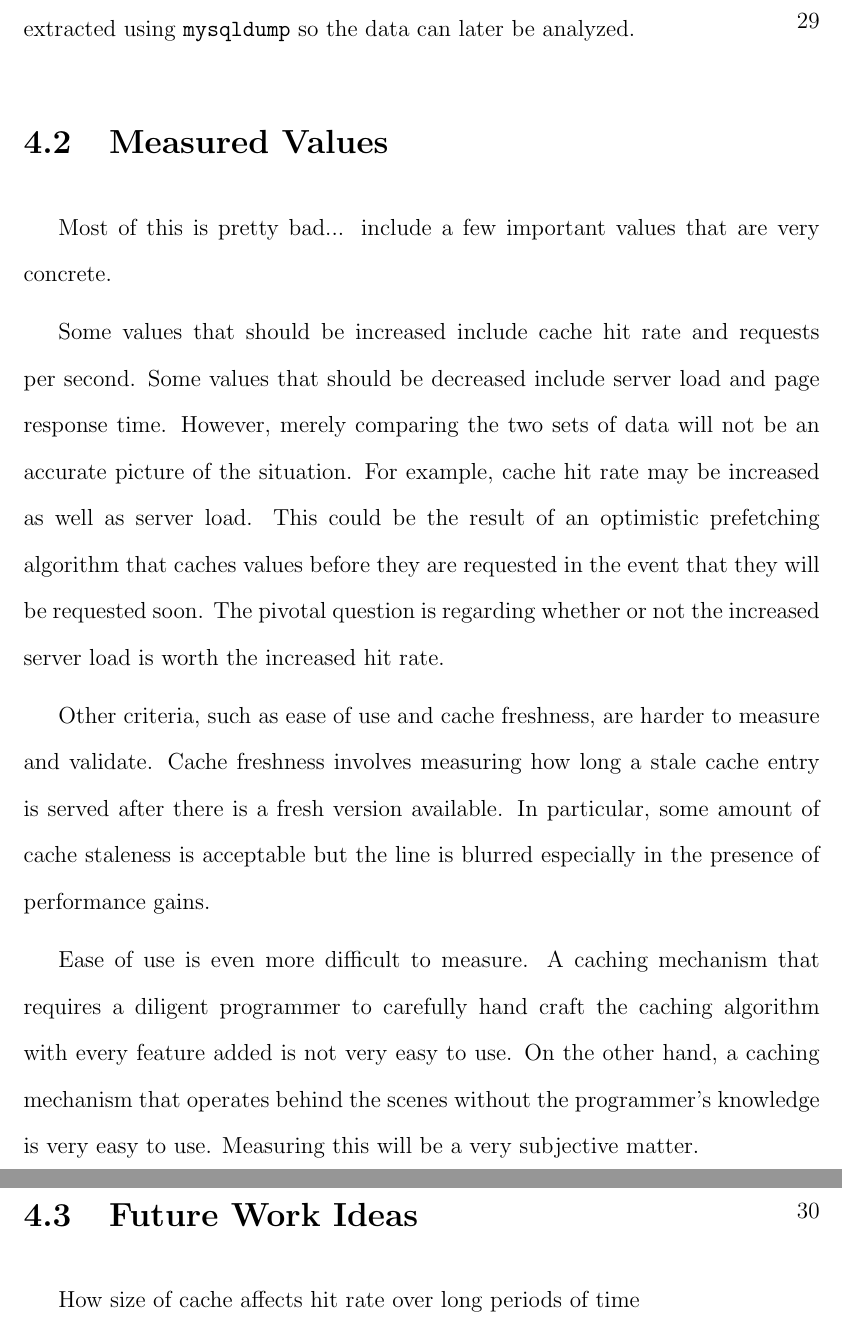
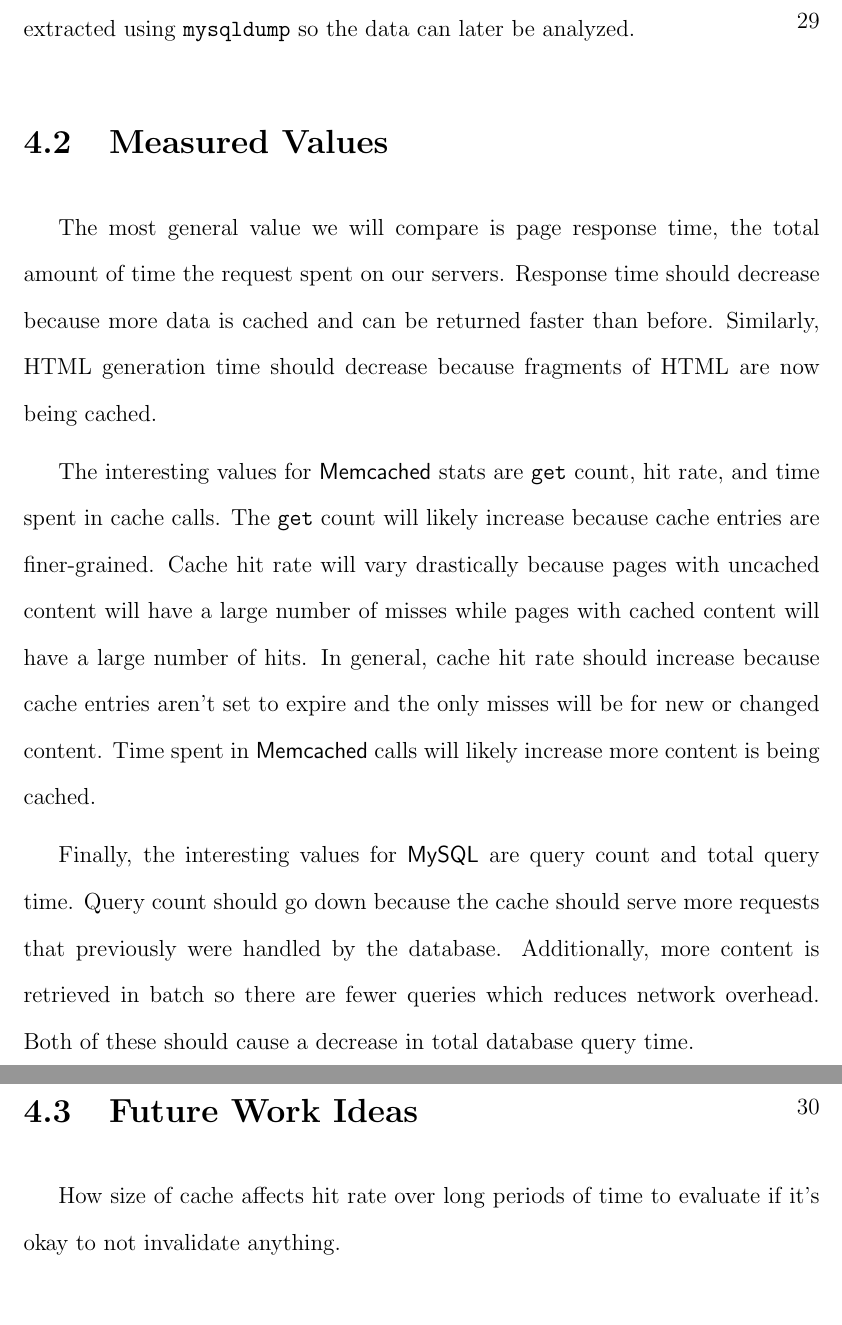
Before and after one commit to marczych/generational-caching-thesis, a LaTeX thesis (thesis.tex): two parts of pages 37 and 38 of 41, joined at a grey line, cut so that both start at the same text, the shorter picture padded with empty space. Compiled offline with pdfLaTeX.

Commit message:
Rewrite Measured Values section
Probably still needs tweaking but it's a decent start.

```diff
--- a/thesis.tex
+++ b/thesis.tex
@@ -665,28 +665,25 @@ The experiment is then run for the full 24 hours.
 The stats logging table is extracted using {\tt mysqldump} so the data can later be analyzed.
 
 \section{Measured Values}
-Most of this is pretty bad... include a few important values that are very concrete.
+The most general value we will compare is page response time, the total amount of time the request spent on our servers.
+Response time should decrease because more data is cached and can be returned faster than before.
+Similarly, HTML generation time should decrease because fragments of HTML are now being cached.
 
-Some values that should be increased include cache hit rate and requests per second.
-Some values that should be decreased include server load and page response time.
-However, merely comparing the two sets of data will not be an accurate picture of the situation.
-For example, cache hit rate may be increased as well as server load.
-This could be the result of an optimistic prefetching algorithm that caches values before they are requested in the event that they will be requested soon.
-The pivotal question is regarding whether or not the increased server load is worth the increased hit rate.
+The interesting values for \textsf{Memcached} stats are {\tt get} count, hit rate, and time spent in cache calls.
+The {\tt get} count will likely increase because cache entries are finer-grained.
+Cache hit rate will vary drastically because pages with uncached content will have a large number of misses while pages with cached content will have a large number of hits.
+In general, cache hit rate should increase because cache entries aren't set to expire and the only misses will be for new or changed content.
+Time spent in \textsf{Memcached} calls will likely increase more content is being cached.
 
-Other criteria, such as ease of use and cache freshness, are harder to measure and validate.
-Cache freshness involves measuring how long a stale cache entry is served after there is a fresh version available.
-In particular, some amount of cache staleness is acceptable but the line is blurred especially in the presence of performance gains.
-
-Ease of use is even more difficult to measure.
-A caching mechanism that requires a diligent programmer to carefully hand craft the caching algorithm with every feature added is not very easy to use.
-On the other hand, a caching mechanism that operates behind the scenes without the programmer's knowledge is very easy to use.
-Measuring this will be a very subjective matter.
+Finally, the interesting values for \textsf{MySQL} are query count and total query time.
+Query count should go down because the cache should serve more requests that previously were handled by the database.
+Additionally, more content is retrieved in batch so there are fewer queries which reduces network overhead.
+Both of these should cause a decrease in total database query time.
 
 
 \section{Future Work Ideas}
 \label{futureWork}
-How size of cache affects hit rate over long periods of time
+How size of cache affects hit rate over long periods of time to evaluate if it's okay to not invalidate anything.
 
 
 % ------------- End main chapters ----------------------
```
